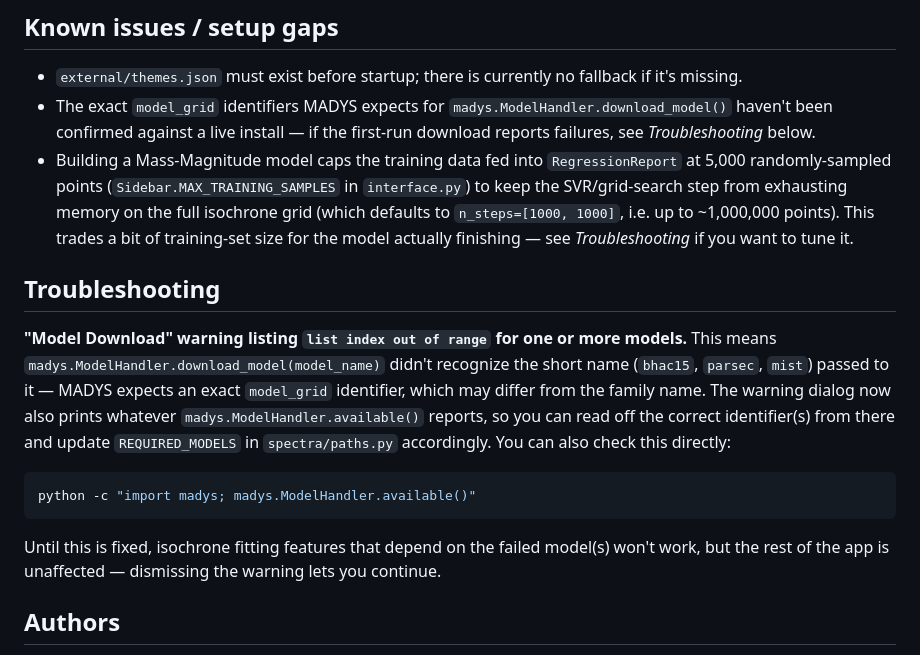
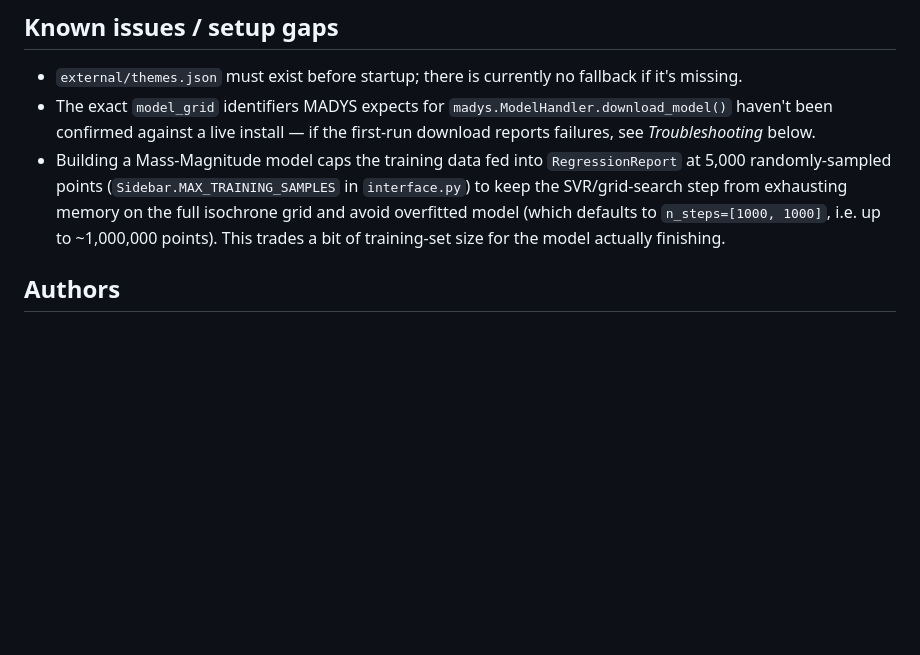
Before and after one commit to matosjp/spectra, a Markdown page: README.md, the part around the change. Rendered like a GitHub page; blank space fills up the shorter version.

````diff
--- a/README.md
+++ b/README.md
@@ -207,28 +207,9 @@ project-root/
 - Building a Mass-Magnitude model caps the training data fed into
   `RegressionReport` at 5,000 randomly-sampled points
   (`Sidebar.MAX_TRAINING_SAMPLES` in `interface.py`) to keep the SVR/grid-search
-  step from exhausting memory on the full isochrone grid (which defaults to
+  step from exhausting memory on the full isochrone grid and avoid overfitted model (which defaults to
   `n_steps=[1000, 1000]`, i.e. up to ~1,000,000 points). This trades a bit of
-  training-set size for the model actually finishing — see *Troubleshooting*
-  if you want to tune it.
-
-## Troubleshooting
-
-**"Model Download" warning listing `list index out of range` for one or
-more models.** This means `madys.ModelHandler.download_model(model_name)`
-didn't recognize the short name (`bhac15`, `parsec`, `mist`) passed to it —
-MADYS expects an exact `model_grid` identifier, which may differ from the
-family name. The warning dialog now also prints whatever
-`madys.ModelHandler.available()` reports, so you can read off the correct
-identifier(s) from there and update `REQUIRED_MODELS` in `spectra/paths.py`
-accordingly. You can also check this directly:
-```bash
-python -c "import madys; madys.ModelHandler.available()"
-```
-Until this is fixed, isochrone fitting features that depend on the failed
-model(s) won't work, but the rest of the app is unaffected — dismissing the
-warning lets you continue.
-
+  training-set size for the model actually finishing.
 
 ## Authors
 
````
